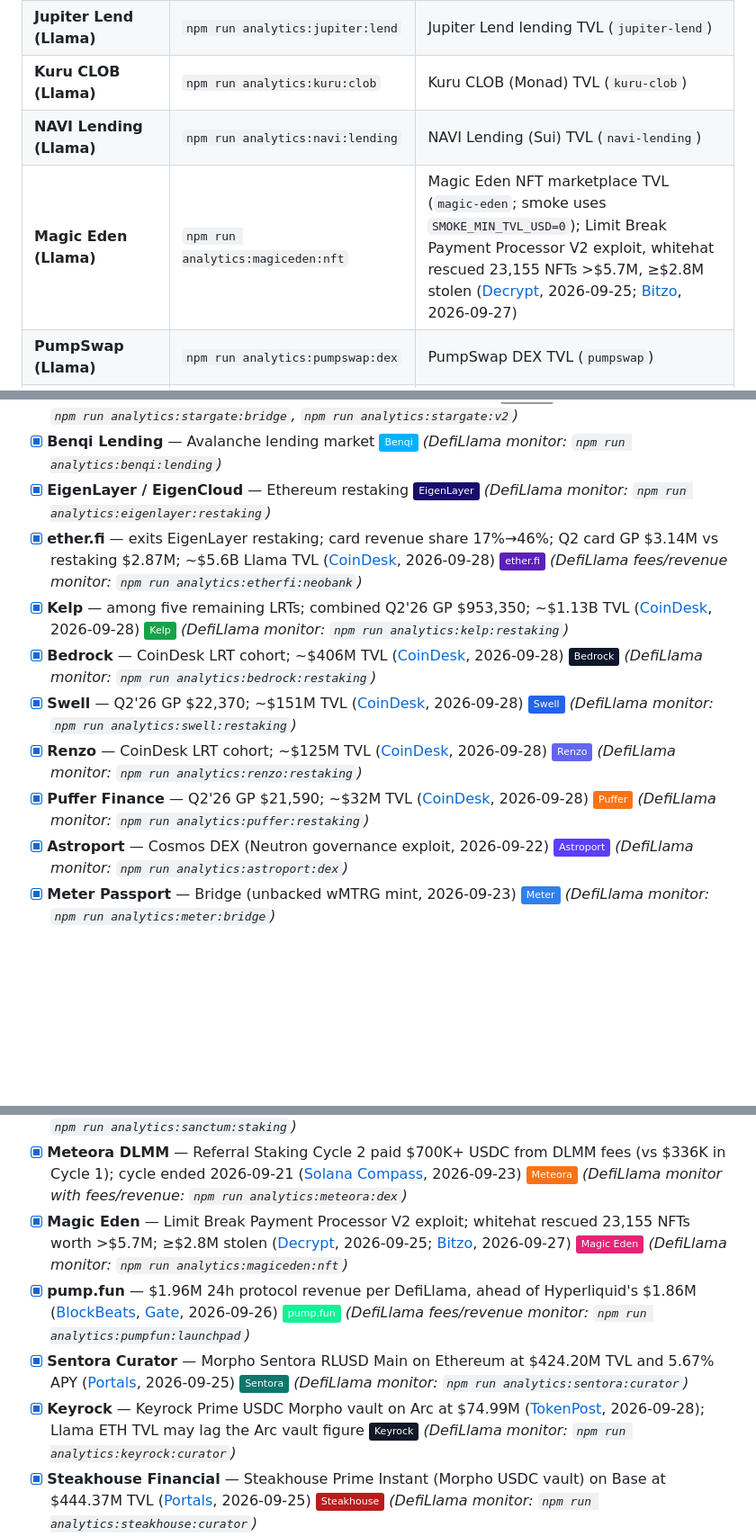
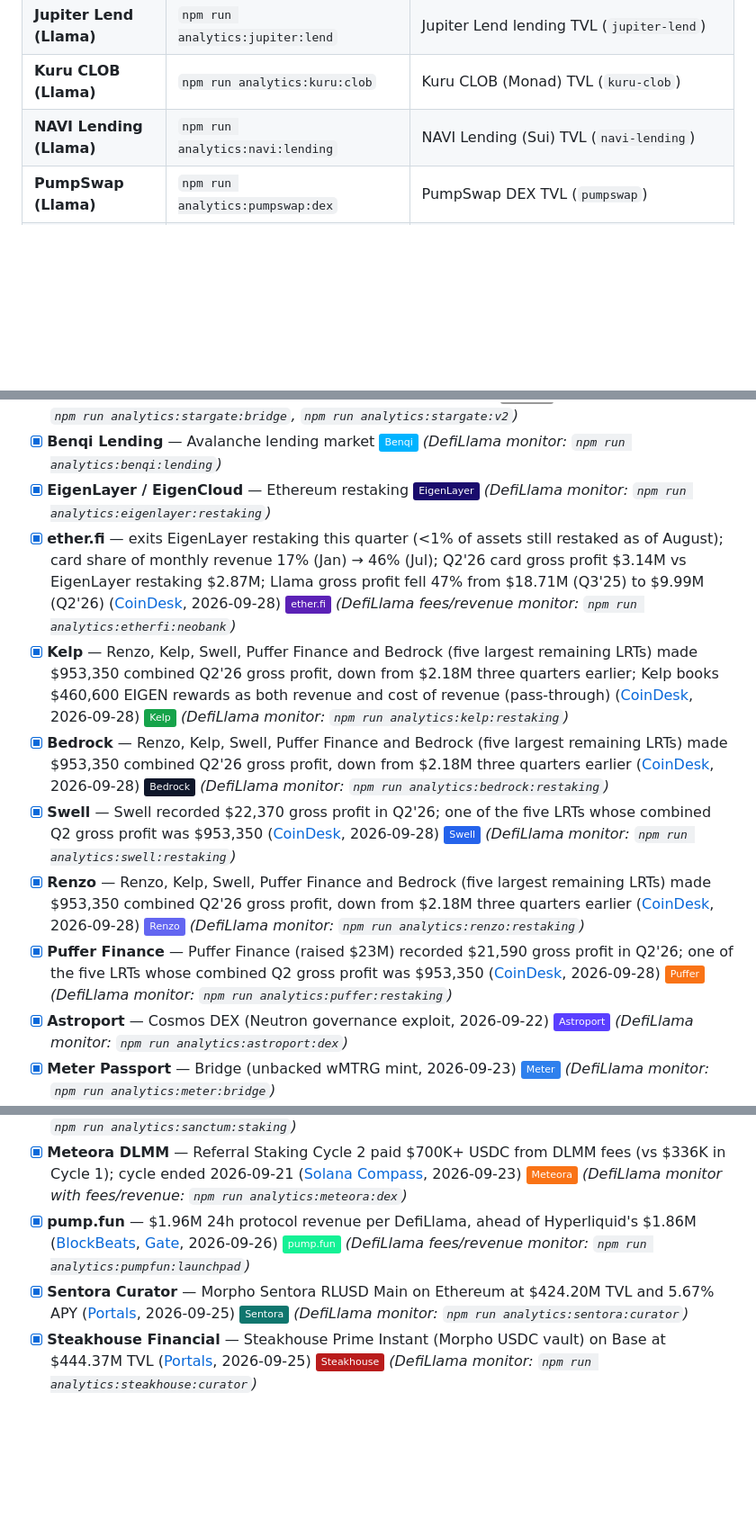
Before and after one commit to xjjda22/defi-scripts, a Markdown page: README.md, 3 parts joined by grey strips. Shown at 90% size. Drawn GitHub-style; badges without logos; blank space fills up the shorter version.

```diff
--- a/README.md
+++ b/README.md
@@ -136,7 +136,6 @@ Compare prices and analyze pools across different DEX protocols:
 | **Jupiter Lend (Llama)** | `npm run analytics:jupiter:lend` | Jupiter Lend lending TVL (`jupiter-lend`) |
 | **Kuru CLOB (Llama)** | `npm run analytics:kuru:clob` | Kuru CLOB (Monad) TVL (`kuru-clob`) |
 | **NAVI Lending (Llama)** | `npm run analytics:navi:lending` | NAVI Lending (Sui) TVL (`navi-lending`) |
-| **Magic Eden (Llama)** | `npm run analytics:magiceden:nft` | Magic Eden NFT marketplace TVL (`magic-eden`; smoke uses `SMOKE_MIN_TVL_USD=0`); Limit Break Payment Processor V2 exploit, whitehat rescued 23,155 NFTs >$5.7M, ≥$2.8M stolen ([Decrypt](https://decrypt.co/379342/magic-eden-old-ethereum-nft-listings-exposed-exploit), 2026-09-25; [Bitzo](https://bitzo.com/2026/09/magic-eden-limit-break-v2-legacy-approvals-exploit), 2026-09-27) |
 | **PumpSwap (Llama)** | `npm run analytics:pumpswap:dex` | PumpSwap DEX TVL (`pumpswap`) |
 | **pump.fun (Llama)** | `npm run analytics:pumpfun:launchpad` | pump.fun launchpad fees/revenue via `/summary/fees` (`pump.fun`, `DEFILLAMA_FEES=1`; Llama TVL is empty/$0); $1.96M 24h protocol revenue ahead of Hyperliquid ($1.86M) ([The Block Beats](https://en.theblockbeats.news/flash/369146), [Gate.com](https://www.gate.com/zh-tw/news/detail/pumpfun-surpasses-hyperliquid-with-196m-protocol-revenue-in-24-hours-24572571), 2026-09-26) |
 | **Kamino Lend (Llama)** | `npm run analytics:kamino:lending` | Kamino Lend TVL (`kamino-lend`) |
@@ -282,12 +280,12 @@ Track lending rates and compare protocols:
 - [x] **Stargate Finance** — LayerZero bridge (STG→ZRO migration) [![Stargate](https://img.shields.io/badge/Stargate-999999?logoColor=white)](https://stargate.finance) *(DefiLlama monitors: `npm run analytics:stargate:bridge`, `npm run analytics:stargate:v2`)*
 - [x] **Benqi Lending** — Avalanche lending market [![Benqi](https://img.shields.io/badge/Benqi-00B3FF?logoColor=white)](https://benqi.fi) *(DefiLlama monitor: `npm run analytics:benqi:lending`)*
 - [x] **EigenLayer / EigenCloud** — Ethereum restaking [![EigenLayer](https://img.shields.io/badge/EigenLayer-1A0C6D?logoColor=white)](https://www.eigenlayer.xyz) *(DefiLlama monitor: `npm run analytics:eigenlayer:restaking`)*
-- [x] **ether.fi** — exits EigenLayer restaking; card revenue share 17%→46%; Q2 card GP $3.14M vs restaking $2.87M; ~$5.6B Llama TVL ([CoinDesk](https://www.coindesk.com/business/2026/09/28/the-restaking-gold-rush-is-over-and-top-protocols-are-barely-making-a-profit), 2026-09-28) [![ether.fi](https://img.shields.io/badge/ether.fi-5B21B6?logoColor=white)](https://www.ether.fi) *(DefiLlama fees/revenue monitor: `npm run analytics:etherfi:neobank`)*
-- [x] **Kelp** — among five remaining LRTs; combined Q2'26 GP $953,350; ~$1.13B TVL ([CoinDesk](https://www.coindesk.com/business/2026/09/28/the-restaking-gold-rush-is-over-and-top-protocols-are-barely-making-a-profit), 2026-09-28) [![Kelp](https://img.shields.io/badge/Kelp-16A34A?logoColor=white)](https://kelpdao.xyz) *(DefiLlama monitor: `npm run analytics:kelp:restaking`)*
-- [x] **Bedrock** — CoinDesk LRT cohort; ~$406M TVL ([CoinDesk](https://www.coindesk.com/business/2026/09/28/the-restaking-gold-rush-is-over-and-top-protocols-are-barely-making-a-profit), 2026-09-28) [![Bedrock](https://img.shields.io/badge/Bedrock-0F172A?logoColor=white)](https://www.bedrock.technology) *(DefiLlama monitor: `npm run analytics:bedrock:restaking`)*
-- [x] **Swell** — Q2'26 GP $22,370; ~$151M TVL ([CoinDesk](https://www.coindesk.com/business/2026/09/28/the-restaking-gold-rush-is-over-and-top-protocols-are-barely-making-a-profit), 2026-09-28) [![Swell](https://img.shields.io/badge/Swell-2563EB?logoColor=white)](https://www.swellnetwork.io) *(DefiLlama monitor: `npm run analytics:swell:restaking`)*
-- [x] **Renzo** — CoinDesk LRT cohort; ~$125M TVL ([CoinDesk](https://www.coindesk.com/business/2026/09/28/the-restaking-gold-rush-is-over-and-top-protocols-are-barely-making-a-profit), 2026-09-28) [![Renzo](https://img.shields.io/badge/Renzo-6366F1?logoColor=white)](https://www.renzoprotocol.com) *(DefiLlama monitor: `npm run analytics:renzo:restaking`)*
-- [x] **Puffer Finance** — Q2'26 GP $21,590; ~$32M TVL ([CoinDesk](https://www.coindesk.com/business/2026/09/28/the-restaking-gold-rush-is-over-and-top-protocols-are-barely-making-a-profit), 2026-09-28) [![Puffer](https://img.shields.io/badge/Puffer-F97316?logoColor=white)](https://www.puffer.fi) *(DefiLlama monitor: `npm run analytics:puffer:restaking`)*
+- [x] **ether.fi** — exits EigenLayer restaking this quarter (<1% of assets still restaked as of August); card share of monthly revenue 17% (Jan) → 46% (Jul); Q2'26 card gross profit $3.14M vs EigenLayer restaking $2.87M; Llama gross profit fell 47% from $18.71M (Q3'25) to $9.99M (Q2'26) ([CoinDesk](https://www.coindesk.com/business/2026/09/28/the-restaking-gold-rush-is-over-and-top-protocols-are-barely-making-a-profit), 2026-09-28) [![ether.fi](https://img.shields.io/badge/ether.fi-5B21B6?logoColor=white)](https://www.ether.fi) *(DefiLlama fees/revenue monitor: `npm run analytics:etherfi:neobank`)*
+- [x] **Kelp** — Renzo, Kelp, Swell, Puffer Finance and Bedrock (five largest remaining LRTs) made $953,350 combined Q2'26 gross profit, down from $2.18M three quarters earlier; Kelp books $460,600 EIGEN rewards as both revenue and cost of revenue (pass-through) ([CoinDesk](https://www.coindesk.com/business/2026/09/28/the-restaking-gold-rush-is-over-and-top-protocols-are-barely-making-a-profit), 2026-09-28) [![Kelp](https://img.shields.io/badge/Kelp-16A34A?logoColor=white)](https://kelpdao.xyz) *(DefiLlama monitor: `npm run analytics:kelp:restaking`)*
+- [x] **Bedrock** — Renzo, Kelp, Swell, Puffer Finance and Bedrock (five largest remaining LRTs) made $953,350 combined Q2'26 gross profit, down from $2.18M three quarters earlier ([CoinDesk](https://www.coindesk.com/business/2026/09/28/the-restaking-gold-rush-is-over-and-top-protocols-are-barely-making-a-profit), 2026-09-28) [![Bedrock](https://img.shields.io/badge/Bedrock-0F172A?logoColor=white)](https://www.bedrock.technology) *(DefiLlama monitor: `npm run analytics:bedrock:restaking`)*
+- [x] **Swell** — Swell recorded $22,370 gross profit in Q2'26; one of the five LRTs whose combined Q2 gross profit was $953,350 ([CoinDesk](https://www.coindesk.com/business/2026/09/28/the-restaking-gold-rush-is-over-and-top-protocols-are-barely-making-a-profit), 2026-09-28) [![Swell](https://img.shields.io/badge/Swell-2563EB?logoColor=white)](https://www.swellnetwork.io) *(DefiLlama monitor: `npm run analytics:swell:restaking`)*
+- [x] **Renzo** — Renzo, Kelp, Swell, Puffer Finance and Bedrock (five largest remaining LRTs) made $953,350 combined Q2'26 gross profit, down from $2.18M three quarters earlier ([CoinDesk](https://www.coindesk.com/business/2026/09/28/the-restaking-gold-rush-is-over-and-top-protocols-are-barely-making-a-profit), 2026-09-28) [![Renzo](https://img.shields.io/badge/Renzo-6366F1?logoColor=white)](https://www.renzoprotocol.com) *(DefiLlama monitor: `npm run analytics:renzo:restaking`)*
+- [x] **Puffer Finance** — Puffer Finance (raised $23M) recorded $21,590 gross profit in Q2'26; one of the five LRTs whose combined Q2 gross profit was $953,350 ([CoinDesk](https://www.coindesk.com/business/2026/09/28/the-restaking-gold-rush-is-over-and-top-protocols-are-barely-making-a-profit), 2026-09-28) [![Puffer](https://img.shields.io/badge/Puffer-F97316?logoColor=white)](https://www.puffer.fi) *(DefiLlama monitor: `npm run analytics:puffer:restaking`)*
 - [x] **Astroport** — Cosmos DEX (Neutron governance exploit, 2026-09-22) [![Astroport](https://img.shields.io/badge/Astroport-5A3FFF?logoColor=white)](https://astroport.fi) *(DefiLlama monitor: `npm run analytics:astroport:dex`)*
 - [x] **Meter Passport** — Bridge (unbacked wMTRG mint, 2026-09-23) [![Meter](https://img.shields.io/badge/Meter-2F80ED?logoColor=white)](https://meter.io) *(DefiLlama monitor: `npm run analytics:meter:bridge`)*
 - [x] **Bitget** — CEX reserves (hot-wallet incident, 2026-09-24) [![Bitget](https://img.shields.io/badge/Bitget-00F0FF?logoColor=black)](https://www.bitget.com) *(DefiLlama monitor: `npm run analytics:bitget:cex`)*
@@ -311,10 +309,8 @@ Track lending rates and compare protocols:
 - [x] **Jito** — Jito pool held 10.38M SOL vs 7.96M JitoSOL supply at epoch 1042 ([Solana Compass](https://solanacompass.com/news/sec-staff-faq-says-staking-receipt-tokens-can-be-digital-commodities-jito), 2026-09-25) [![Jito](https://img.shields.io/badge/Jito-14F195?logoColor=black)](https://jito.network) *(DefiLlama monitor: `npm run analytics:jito:staking`)*
 - [x] **Sanctum** — CLOUD-008 passed: 259M CLOUD burned, total supply 1B to ~741M; TVL $2.05B ([Solana Compass](https://solanacompass.com/news/sanctum-governance-vote-passes-259m-cloud-tokens-to-be-burned-ticker-renames-to-sanc), 2026-09-19 19:35 UTC = 2026-09-20 UTC+8) [![Sanctum](https://img.shields.io/badge/Sanctum-14F195?logoColor=black)](https://sanctum.so) *(DefiLlama monitor: `npm run analytics:sanctum:staking`)*
 - [x] **Meteora DLMM** — Referral Staking Cycle 2 paid $700K+ USDC from DLMM fees (vs $336K in Cycle 1); cycle ended 2026-09-21 ([Solana Compass](https://solanacompass.com/news/meteora-referral-staking-cycle-2-distributes-over-700k-in-usdc-more-than-double-cycle-1), 2026-09-23) [![Meteora](https://img.shields.io/badge/Meteora-F97316?logoColor=white)](https://meteora.ag) *(DefiLlama monitor with fees/revenue: `npm run analytics:meteora:dex`)*
-- [x] **Magic Eden** — Limit Break Payment Processor V2 exploit; whitehat rescued 23,155 NFTs worth >$5.7M; ≥$2.8M stolen ([Decrypt](https://decrypt.co/379342/magic-eden-old-ethereum-nft-listings-exposed-exploit), 2026-09-25; [Bitzo](https://bitzo.com/2026/09/magic-eden-limit-break-v2-legacy-approvals-exploit), 2026-09-27) [![Magic Eden](https://img.shields.io/badge/Magic_Eden-E42575?logoColor=white)](https://magiceden.io) *(DefiLlama monitor: `npm run analytics:magiceden:nft`)*
 - [x] **pump.fun** — $1.96M 24h protocol revenue per DefiLlama, ahead of Hyperliquid's $1.86M ([BlockBeats](https://en.theblockbeats.news/flash/369146), [Gate](https://www.gate.com/zh-tw/news/detail/pumpfun-surpasses-hyperliquid-with-196m-protocol-revenue-in-24-hours-24572571), 2026-09-26) [![pump.fun](https://img.shields.io/badge/pump.fun-14F195?logoColor=black)](https://pump.fun) *(DefiLlama fees/revenue monitor: `npm run analytics:pumpfun:launchpad`)*
 - [x] **Sentora Curator** — Morpho Sentora RLUSD Main on Ethereum at $424.20M TVL and 5.67% APY ([Portals](https://blog.portals.fi/defi-tvl-september-2026-week-4/), 2026-09-25) [![Sentora](https://img.shields.io/badge/Sentora-0F766E?logoColor=white)](https://sentora.com) *(DefiLlama monitor: `npm run analytics:sentora:curator`)*
-- [x] **Keyrock** — Keyrock Prime USDC Morpho vault on Arc at $74.99M ([TokenPost](https://www.tokenpost.com/news/business/25020), 2026-09-28); Llama ETH TVL may lag the Arc vault figure [![Keyrock](https://img.shields.io/badge/Keyrock-111827?logoColor=white)](https://keyrock.com) *(DefiLlama monitor: `npm run analytics:keyrock:curator`)*
 - [x] **Steakhouse Financial** — Steakhouse Prime Instant (Morpho USDC vault) on Base at $444.37M TVL ([Portals](https://blog.portals.fi/defi-tvl-september-2026-week-4/), 2026-09-25) [![Steakhouse](https://img.shields.io/badge/Steakhouse-B91C1C?logoColor=white)](https://www.steakhouse.financial) *(DefiLlama monitor: `npm run analytics:steakhouse:curator`)*
 - [x] **Upshift** — Upshift Sentora USD Earn on Ethereum at $94.41M TVL ([Portals](https://blog.portals.fi/defi-tvl-september-2026-week-4/), 2026-09-25) [![Upshift](https://img.shields.io/badge/Upshift-111827?logoColor=white)](https://www.upshift.finance) *(DefiLlama monitor: `npm run analytics:upshift:allocator`)*
 - [x] **Payy Network** — Ethereum ZK payments rollup bridge (drained 2026-09-24) [![Payy](https://img.shields.io/badge/Payy-C6FF00?logoColor=black)](https://payy.network) *(on-chain USDC balance: `npm run analytics:payy:bridge`)*
```
Also changed, not shown: other parts of README.md (+7 -8 lines).
